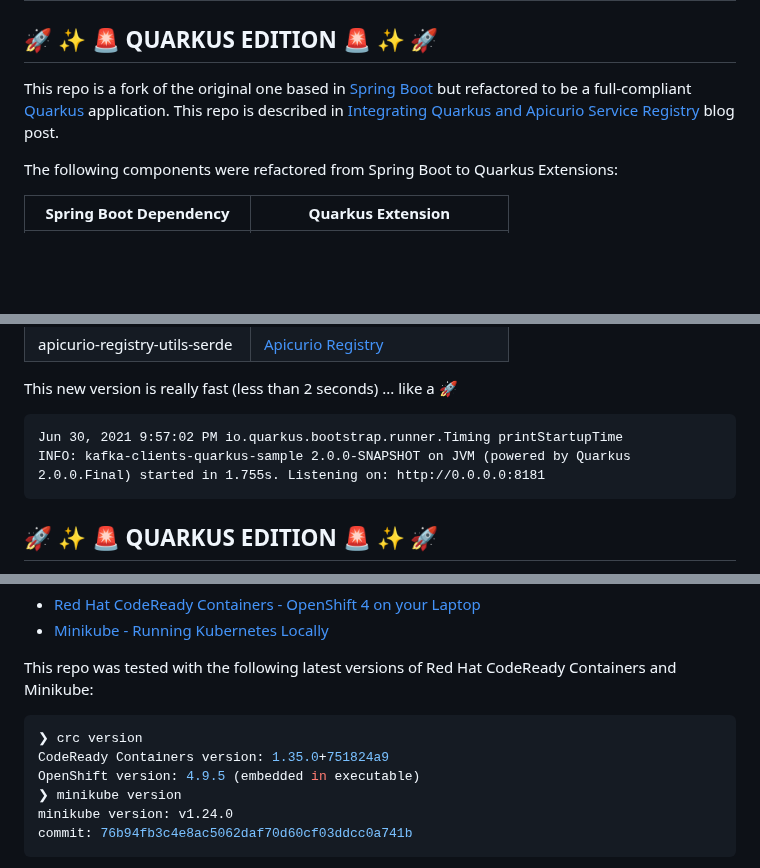
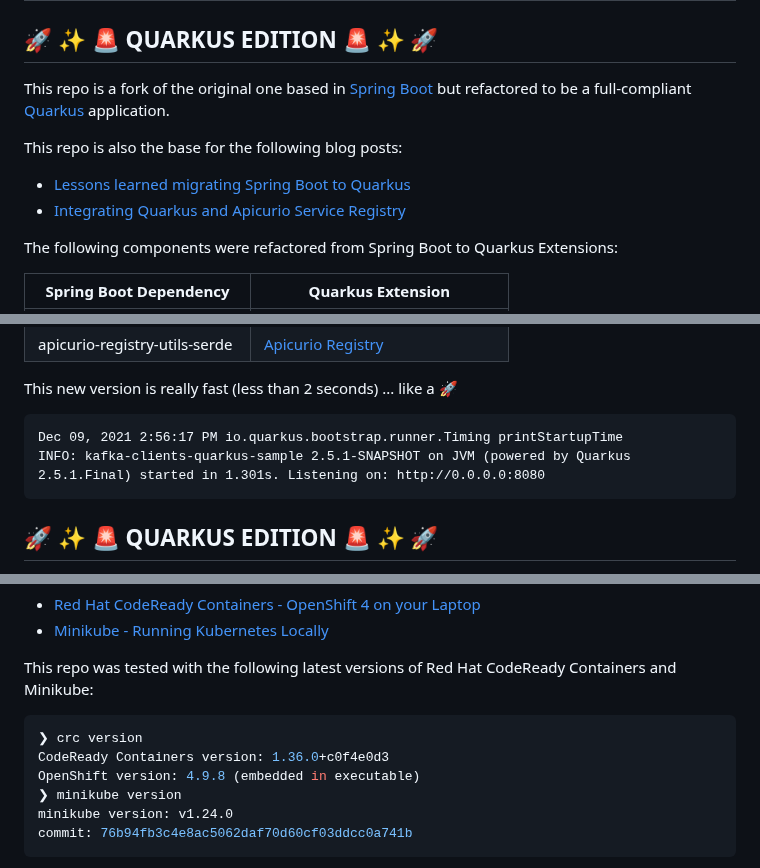
Before and after one commit to rmarting/kafka-clients-quarkus-sample, a Markdown page: README.md, 3 parts joined by grey strips. Rendered like a GitHub page; blank space fills up the shorter version.

````diff
--- a/README.md
+++ b/README.md
@@ -3,9 +3,12 @@
 ## :rocket: :sparkles: :rotating_light: QUARKUS EDITION :rotating_light: :sparkles: :rocket:
 
 This repo is a fork of the original one based in [Spring Boot](https://github.com/rmarting/kafka-clients-sb-sample)
-but refactored to be a full-compliant [Quarkus](https://quarkus.io/) application. This repo is described in
-[Integrating Quarkus and Apicurio Service Registry](https://blog.jromanmartin.io/2020/12/18/integrating-quarkus-and-apicurio-service-registry.html)
-blog post.
+but refactored to be a full-compliant [Quarkus](https://quarkus.io/) application.
+
+This repo is also the base for the following blog posts:
+
+* [Lessons learned migrating Spring Boot to Quarkus](https://blog.jromanmartin.io/2021/12/03/lessons-learned-migrating-spring-boot-quarkus.html)
+* [Integrating Quarkus and Apicurio Service Registry](https://blog.jromanmartin.io/2020/12/18/integrating-quarkus-and-apicurio-service-registry.html)
 
 The following components were refactored from Spring Boot to Quarkus Extensions:
 
@@ -21,8 +24,8 @@ The following components were refactored from Spring Boot to Quarkus Extensions:
 This new version is really fast (less than 2 seconds) ... like a :rocket:
 
 ```text
-Jun 30, 2021 9:57:02 PM io.quarkus.bootstrap.runner.Timing printStartupTime
-INFO: kafka-clients-quarkus-sample 2.0.0-SNAPSHOT on JVM (powered by Quarkus 2.0.0.Final) started in 1.755s. Listening on: http://0.0.0.0:8181
+Dec 09, 2021 2:56:17 PM io.quarkus.bootstrap.runner.Timing printStartupTime
+INFO: kafka-clients-quarkus-sample 2.5.1-SNAPSHOT on JVM (powered by Quarkus 2.5.1.Final) started in 1.301s. Listening on: http://0.0.0.0:8080
 ```
 
 ## :rocket: :sparkles: :rotating_light: QUARKUS EDITION :rotating_light: :sparkles: :rocket:
@@ -59,8 +62,8 @@ This repo was tested with the following latest versions of Red Hat CodeReady Con
 
 ```shell
 ❯ crc version
-CodeReady Containers version: 1.35.0+751824a9
-OpenShift version: 4.9.5 (embedded in executable)
+CodeReady Containers version: 1.36.0+c0f4e0d3
+OpenShift version: 4.9.8 (embedded in executable)
 ❯ minikube version
 minikube version: v1.24.0
 commit: 76b94fb3c4e8ac5062daf70d60cf03ddcc0a741b
````
Also changed, not shown: other parts of README.md (+13 -13 lines), img/apicurio-registry-artifacts.png.
